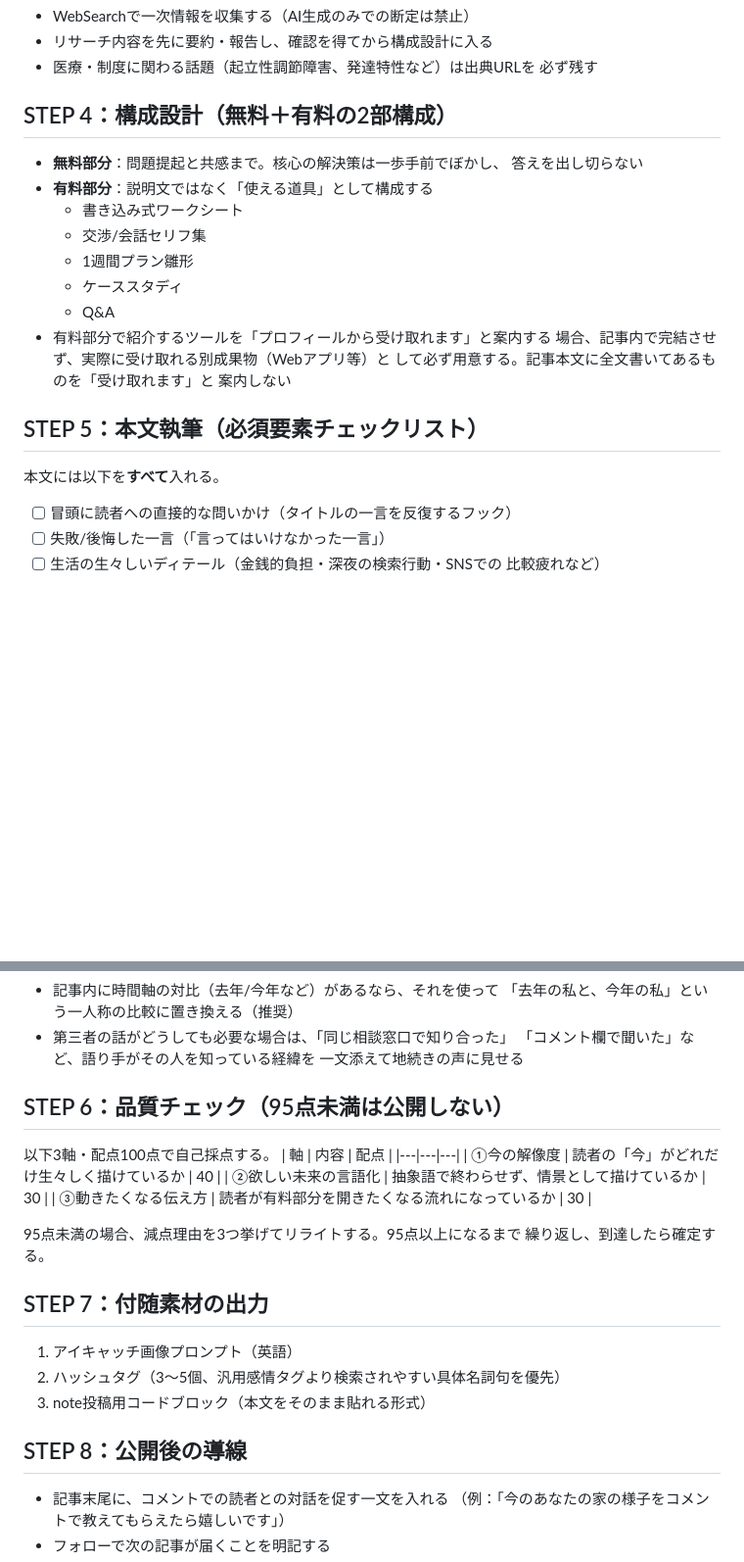
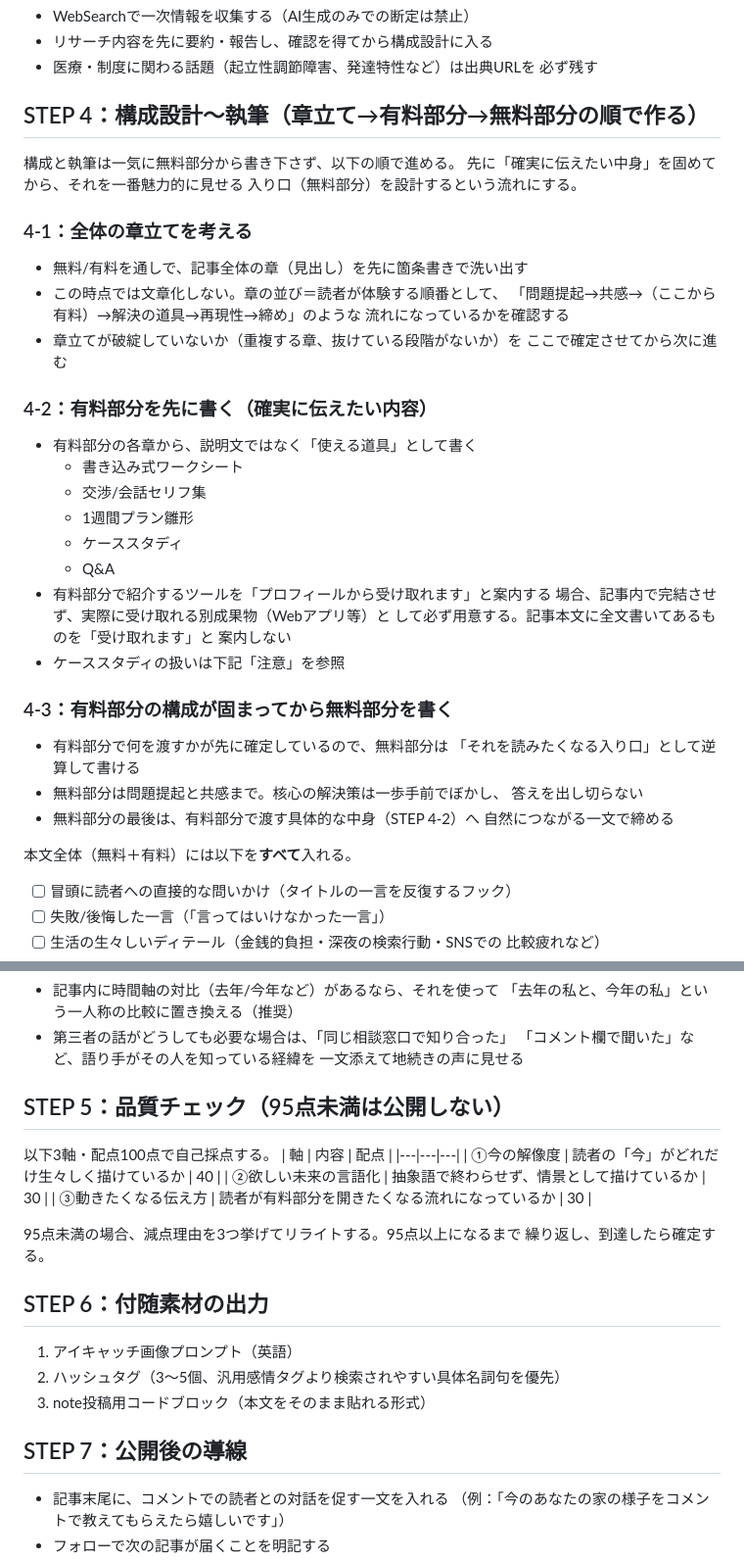
Before and after one commit to SurvivalMom/survival_mom, a Markdown page: content/_playbook/note-article-creation-steps.md, 2 parts joined by grey strips. Shown at 98% size. Rendered like a GitHub page; blank space fills up the shorter version.

Commit message:
STEP4を「章立て→有料部分→無料部分」の執筆順に再構成
構成設計と本文執筆を分けず、章立てを先に固めてから確実に伝えたい
有料部分を書き、その内容から逆算して無料部分を書く手順に変更した。

```diff
--- a/content/_playbook/note-article-creation-steps.md
+++ b/content/_playbook/note-article-creation-steps.md
@@ -40,10 +40,21 @@ weekly-production-prompt.md のSTEP Bを、note記事単体の制作フローと
 - 医療・制度に関わる話題（起立性調節障害、発達特性など）は出典URLを
   必ず残す
 
-## STEP 4：構成設計（無料＋有料の2部構成）
-- **無料部分**：問題提起と共感まで。核心の解決策は一歩手前でぼかし、
-  答えを出し切らない
-- **有料部分**：説明文ではなく「使える道具」として構成する
+## STEP 4：構成設計〜執筆（章立て→有料部分→無料部分の順で作る）
+構成と執筆は一気に無料部分から書き下さず、以下の順で進める。
+先に「確実に伝えたい中身」を固めてから、それを一番魅力的に見せる
+入り口（無料部分）を設計するという流れにする。
+
+### 4-1：全体の章立てを考える
+- 無料/有料を通しで、記事全体の章（見出し）を先に箇条書きで洗い出す
+- この時点では文章化しない。章の並び＝読者が体験する順番として、
+  「問題提起→共感→（ここから有料）→解決の道具→再現性→締め」のような
+  流れになっているかを確認する
+- 章立てが破綻していないか（重複する章、抜けている段階がないか）を
+  ここで確定させてから次に進む
+
+### 4-2：有料部分を先に書く（確実に伝えたい内容）
+- 有料部分の各章から、説明文ではなく「使える道具」として書く
   - 書き込み式ワークシート
   - 交渉/会話セリフ集
   - 1週間プラン雛形
@@ -53,9 +64,17 @@ weekly-production-prompt.md のSTEP Bを、note記事単体の制作フローと
   場合、記事内で完結させず、実際に受け取れる別成果物（Webアプリ等）と
   して必ず用意する。記事本文に全文書いてあるものを「受け取れます」と
   案内しない
+- ケーススタディの扱いは下記「注意」を参照
 
-## STEP 5：本文執筆（必須要素チェックリスト）
-本文には以下を**すべて**入れる。
+### 4-3：有料部分の構成が固まってから無料部分を書く
+- 有料部分で何を渡すかが先に確定しているので、無料部分は
+  「それを読みたくなる入り口」として逆算して書ける
+- 無料部分は問題提起と共感まで。核心の解決策は一歩手前でぼかし、
+  答えを出し切らない
+- 無料部分の最後は、有料部分で渡す具体的な中身（STEP 4-2）へ
+  自然につながる一文で締める
+
+本文全体（無料＋有料）には以下を**すべて**入れる。
 - [ ] 冒頭に読者への直接的な問いかけ（タイトルの一言を反復するフック）
 - [ ] 失敗/後悔した一言（「言ってはいけなかった一言」）
 - [ ] 生活の生々しいディテール（金銭的負担・深夜の検索行動・SNSでの
@@ -75,7 +94,7 @@ weekly-production-prompt.md のSTEP Bを、note記事単体の制作フローと
   「コメント欄で聞いた」など、語り手がその人を知っている経緯を
   一文添えて地続きの声に見せる
 
-## STEP 6：品質チェック（95点未満は公開しない）
+## STEP 5：品質チェック（95点未満は公開しない）
 以下3軸・配点100点で自己採点する。
 | 軸 | 内容 | 配点 |
 |---|---|---|
@@ -86,12 +105,12 @@ weekly-production-prompt.md のSTEP Bを、note記事単体の制作フローと
 95点未満の場合、減点理由を3つ挙げてリライトする。95点以上になるまで
 繰り返し、到達したら確定する。
 
-## STEP 7：付随素材の出力
+## STEP 6：付随素材の出力
 1. アイキャッチ画像プロンプト（英語）
 2. ハッシュタグ（3〜5個、汎用感情タグより検索されやすい具体名詞句を優先）
 3. note投稿用コードブロック（本文をそのまま貼れる形式）
 
-## STEP 8：公開後の導線
+## STEP 7：公開後の導線
 - 記事末尾に、コメントでの読者との対話を促す一文を入れる
   （例：「今のあなたの家の様子をコメントで教えてもらえたら嬉しいです」）
 - フォローで次の記事が届くことを明記する
```
